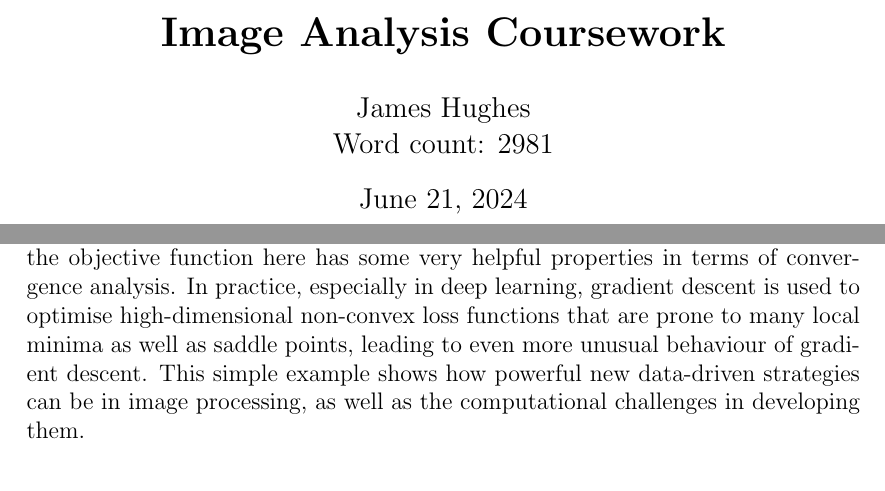
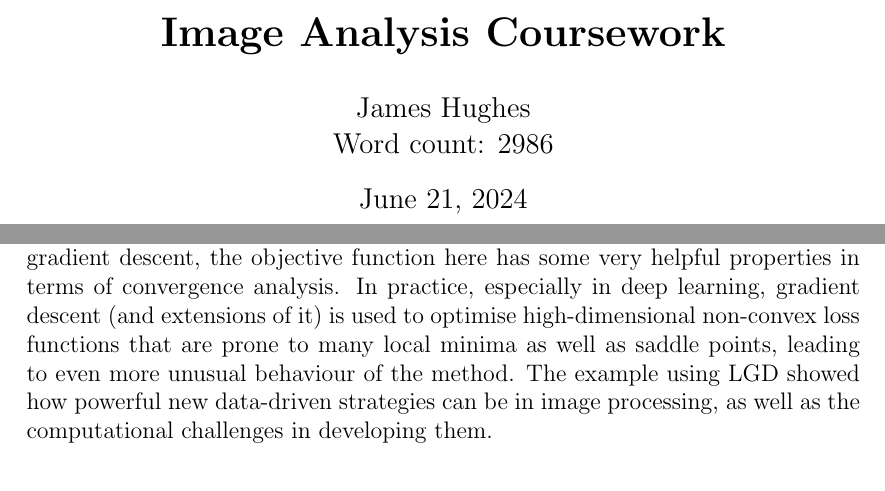
Before and after one commit to james-hughes1/image-analysis, a LaTeX document (report/image_analysis_jh2284.tex): two parts of pages 1 and 16 of 17, joined at a grey line, cut so that both start at the same text. Compiled offline with pdfLaTeX.

Commit message:
Report: Small edits.

```diff
--- a/report/image_analysis_jh2284.tex
+++ b/report/image_analysis_jh2284.tex
@@ -1,7 +1,7 @@
 \documentclass[12pt]{article}
 
 \title{\textbf{Image Analysis Coursework}}
-\author{James Hughes\\ Word count: 2981}
+\author{James Hughes\\ Word count: 2986}
 
 \usepackage{amsfonts}
 \usepackage{amsmath}
@@ -423,9 +423,9 @@ The first task in this part is an important reminder that empirical results ofte
 In this task, we see a guarantee of convergence within a certain number of iterations being a large overestimate,
 but it is worth noting that in the context of the applications of gradient descent,
 the objective function here has some very helpful properties in terms of convergence analysis.
-In practice, especially in deep learning, gradient descent is used to optimise high-dimensional non-convex loss functions that are prone to many local minima as well as saddle points,
-leading to even more unusual behaviour of gradient descent.
-This simple example shows how powerful new data-driven strategies can be in image processing,
+In practice, especially in deep learning, gradient descent (and extensions of it) is used to optimise high-dimensional non-convex loss functions that are prone to many local minima as well as saddle points,
+leading to even more unusual behaviour of the method.
+The example using LGD showed how powerful new data-driven strategies can be in image processing,
 as well as the computational challenges in developing them.
 
 \bibliographystyle{IEEEtran}
```
